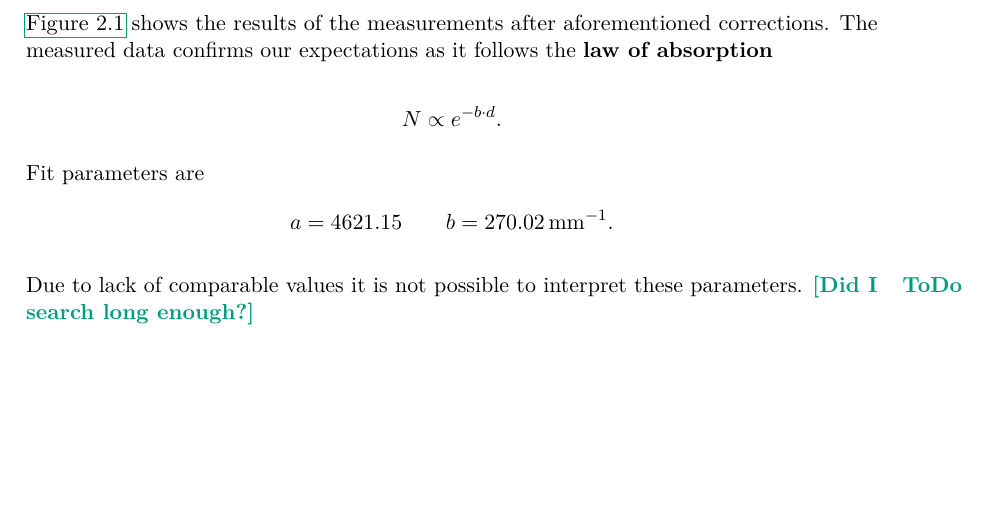
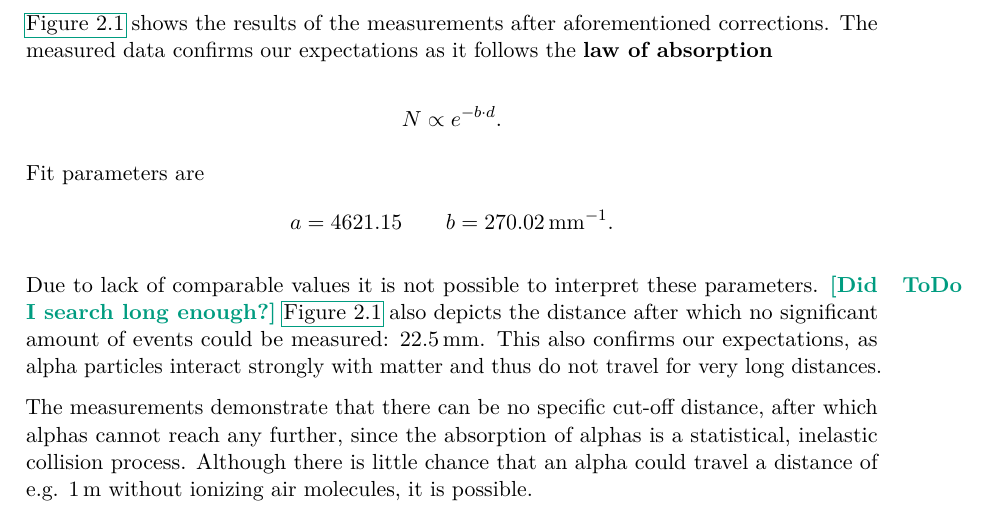
Before and after one commit to martin2250/P2-Physikalisches-Grundlagen-Praktikum, a LaTeX document (02-Absorption/main.tex, which reads 02-Absorption/chap/03-Alphas.tex): part of page 6 of 7, cut so that both start at the same text, the shorter picture padded with empty space. Compiled offline with pdfLaTeX; a LaTeX package or settings file that is missing is left out.

Commit message:
02-babbled around

```diff
--- a/02-Absorption/chap/03-Alphas.tex
+++ b/02-Absorption/chap/03-Alphas.tex
@@ -34,3 +34,8 @@ Fit parameters are
 \end{gather*}
 
 Due to lack of comparable values it is not possible to interpret these parameters. \todo{Did I search long enough?}
+\autoref{fig:alpha_distance} also depicts the distance after which no significant amount of events could be measured: \SI{22.5}{\milli\meter}.
+This also confirms our expectations, as alpha particles interact strongly with matter and thus do not travel for very long distances.
+
+The measurements demonstrate that there can be no specific cut-off distance, after which alphas cannot reach any further, since the absorption of alphas is a statistical, inelastic collision process.
+Although there is little chance that an alpha could travel a distance of e.g. \SI{1}{\meter} without ionizing air molecules, it is possible.
```
